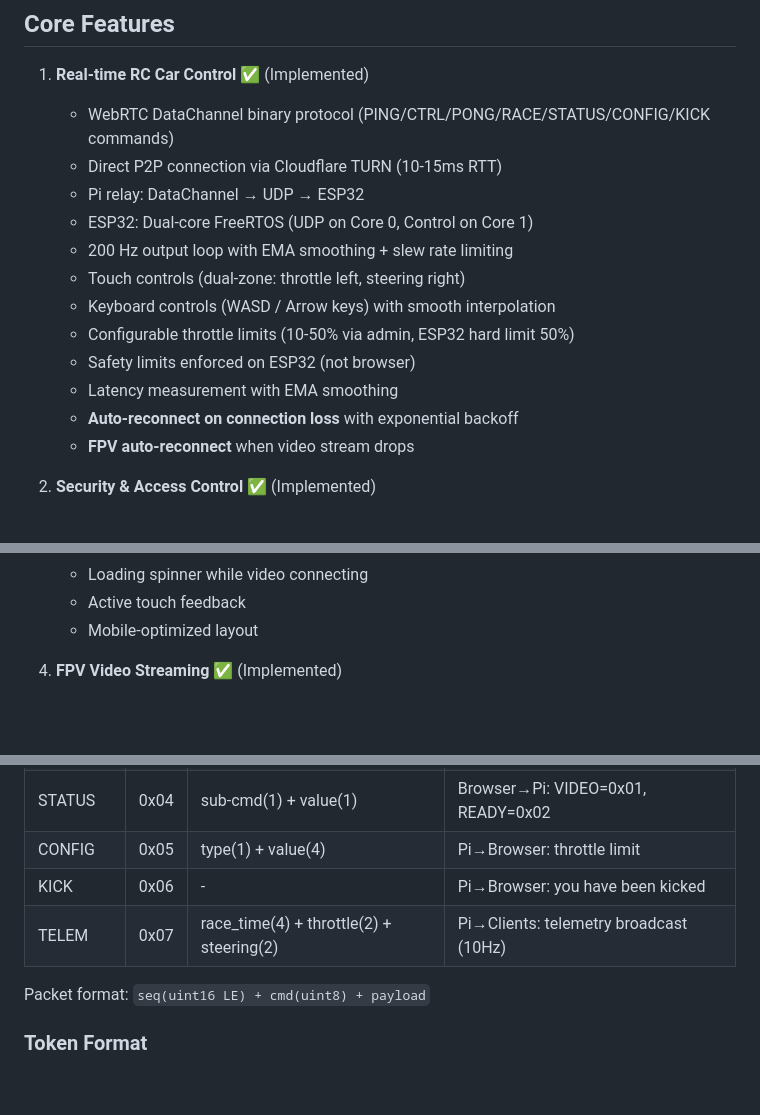
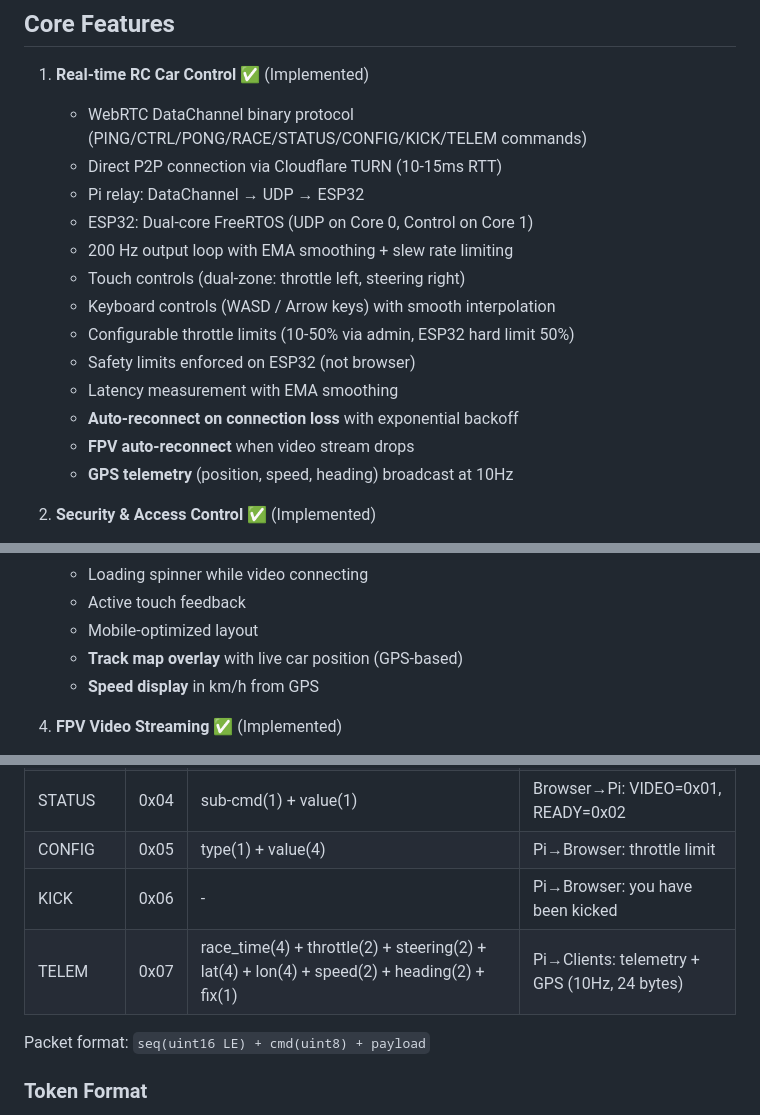
Before and after one commit to roman01la/tether-rally, a Markdown page: PLAN.md, 3 parts joined by grey strips. Rendered like a GitHub page; blank space fills up the shorter version.

```diff
--- a/PLAN.md
+++ b/PLAN.md
@@ -8,7 +8,7 @@ A web-based platform where users can remotely control a real RC car over the int
 
 1. **Real-time RC Car Control** ✅ (Implemented)
 
-   - WebRTC DataChannel binary protocol (PING/CTRL/PONG/RACE/STATUS/CONFIG/KICK commands)
+   - WebRTC DataChannel binary protocol (PING/CTRL/PONG/RACE/STATUS/CONFIG/KICK/TELEM commands)
    - Direct P2P connection via Cloudflare TURN (10-15ms RTT)
    - Pi relay: DataChannel → UDP → ESP32
    - ESP32: Dual-core FreeRTOS (UDP on Core 0, Control on Core 1)
@@ -20,6 +20,7 @@ A web-based platform where users can remotely control a real RC car over the int
    - Latency measurement with EMA smoothing
    - **Auto-reconnect on connection loss** with exponential backoff
    - **FPV auto-reconnect** when video stream drops
+   - **GPS telemetry** (position, speed, heading) broadcast at 10Hz
 
 2. **Security & Access Control** ✅ (Implemented)
 
@@ -42,6 +43,8 @@ A web-based platform where users can remotely control a real RC car over the int
    - Loading spinner while video connecting
    - Active touch feedback
    - Mobile-optimized layout
+   - **Track map overlay** with live car position (GPS-based)
+   - **Speed display** in km/h from GPS
 
 4. **FPV Video Streaming** ✅ (Implemented)
 
@@ -157,7 +160,7 @@ All secrets are externalized for open-source compatibility:
 | STATUS  | 0x04 | sub-cmd(1) + value(1)              | Browser→Pi: VIDEO=0x01, READY=0x02    |
 | CONFIG  | 0x05 | type(1) + value(4)                 | Pi→Browser: throttle limit            |
 | KICK    | 0x06 | -                                  | Pi→Browser: you have been kicked      |
-| TELEM   | 0x07 | race_time(4) + throttle(2) + steering(2) | Pi→Clients: telemetry broadcast (10Hz) |
+| TELEM   | 0x07 | race_time(4) + throttle(2) + steering(2) + lat(4) + lon(4) + speed(2) + heading(2) + fix(1) | Pi→Clients: telemetry + GPS (10Hz, 24 bytes) |
 
 Packet format: `seq(uint16 LE) + cmd(uint8) + payload`
 
```
Also changed, not shown: README.md (+33 -2 lines), imgs/3.jpg, 5 other files.
